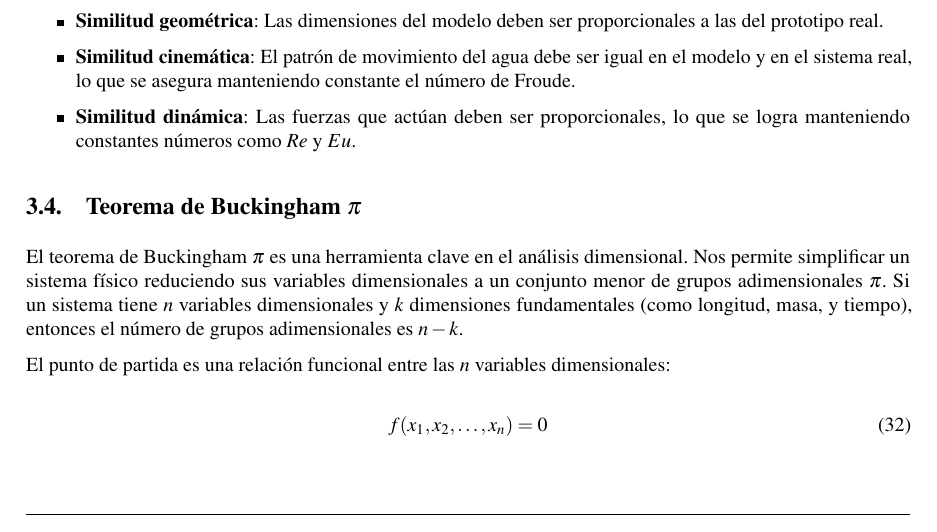
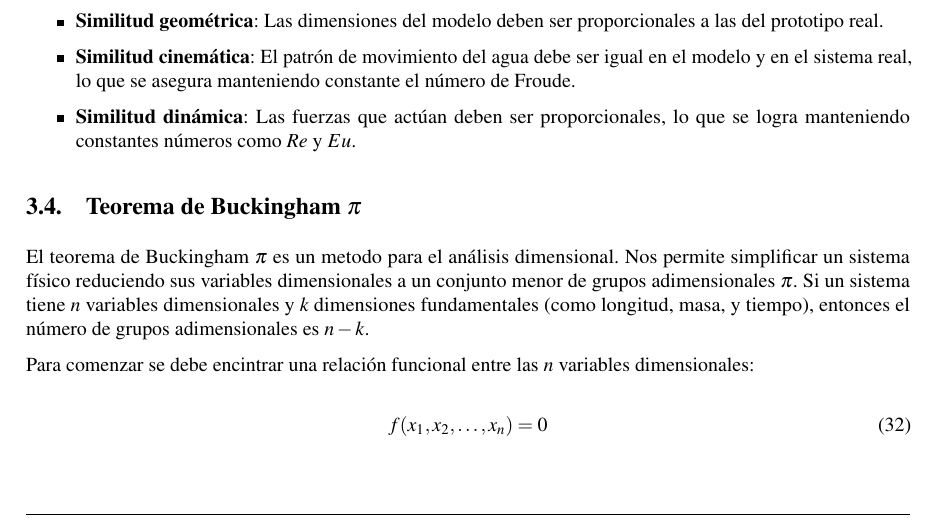
Before and after one commit to LukasWolff2002/ENTREGA_3_MCOC, a LaTeX document (INFORME/informe.tex, which reads INFORME/parte_3.tex): part of page 14 of 25, cut so that both start at the same text. Compiled offline with pdfLaTeX.

Commit message:
teoria 3

```diff
--- a/INFORME/parte_3.tex
+++ b/INFORME/parte_3.tex
@@ -78,9 +78,9 @@ Para que un modelo a escala sea válido, se deben cumplir tres tipos de similitu
 
 \subsection{Teorema de Buckingham $\pi$}
 
-El teorema de Buckingham $\pi$ es una herramienta clave en el análisis dimensional. Nos permite simplificar un sistema físico reduciendo sus variables dimensionales a un conjunto menor de grupos adimensionales $\pi$. Si un sistema tiene $n$ variables dimensionales y $k$ dimensiones fundamentales (como longitud, masa, y tiempo), entonces el número de grupos adimensionales es $n - k$.
+El teorema de Buckingham $\pi$ es un metodo para el análisis dimensional. Nos permite simplificar un sistema físico reduciendo sus variables dimensionales a un conjunto menor de grupos adimensionales $\pi$. Si un sistema tiene $n$ variables dimensionales y $k$ dimensiones fundamentales (como longitud, masa, y tiempo), entonces el número de grupos adimensionales es $n - k$.
 
-El punto de partida es una relación funcional entre las $n$ variables dimensionales:
+Para comenzar se debe encintrar una relación funcional entre las $n$ variables dimensionales:
 
 \begin{equation}
 f(x_1, x_2, \ldots, x_n) = 0
```
